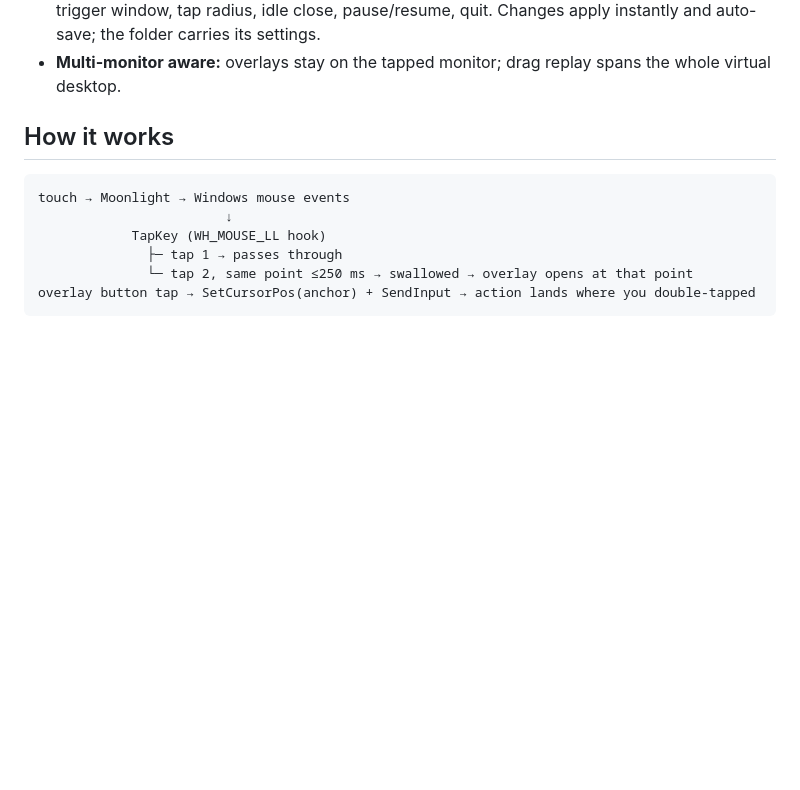
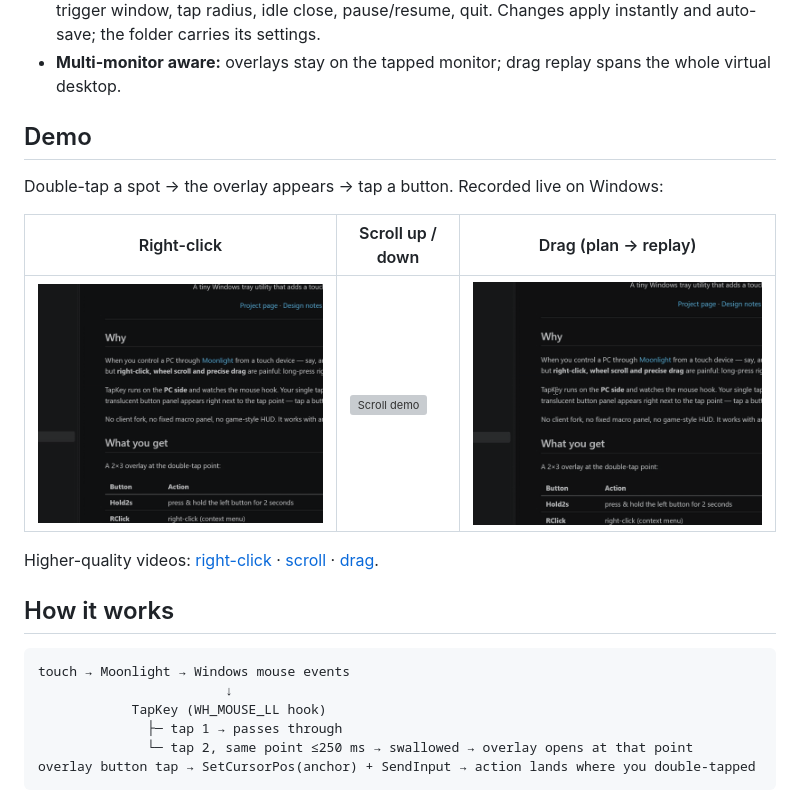
Before and after one commit to CrowKing63/TapKey, a Markdown page: README.md, the part around the change. Drawn GitHub-style; pictures changed too: docs/assets/demos/drag.gif (added), docs/assets/demos/rclick.gif (added); blank space fills up the shorter version; grey boxes are pictures that could not be loaded.

Commit message:
Add demo videos/GIFs: README demo table + homepage video section
Three recorded demos (right-click, scroll up/down, drag plan-replay),
driven via synthetic taps on a live VS Code window. Stored in
docs/assets/demos for reuse (Reddit attachments etc.).

```diff
--- a/README.md
+++ b/README.md
@@ -58,6 +58,16 @@ A 2×3 overlay at the double-tap point:
   Changes apply instantly and auto-save; the folder carries its settings.
 - **Multi-monitor aware:** overlays stay on the tapped monitor; drag replay spans
   the whole virtual desktop.
+
+## Demo
+
+Double-tap a spot → the overlay appears → tap a button. Recorded live on Windows:
+
+| Right-click | Scroll up / down | Drag (plan → replay) |
+|---|---|---|
+| ![Right-click demo](docs/assets/demos/rclick.gif) | ![Scroll demo](docs/assets/demos/scroll.gif) | ![Drag demo](docs/assets/demos/drag.gif) |
+
+Higher-quality videos: [right-click](docs/assets/demos/rclick.mp4) · [scroll](docs/assets/demos/scroll.mp4) · [drag](docs/assets/demos/drag.mp4).
 
 ## How it works
 
```
Also changed, not shown: 5 other files.
